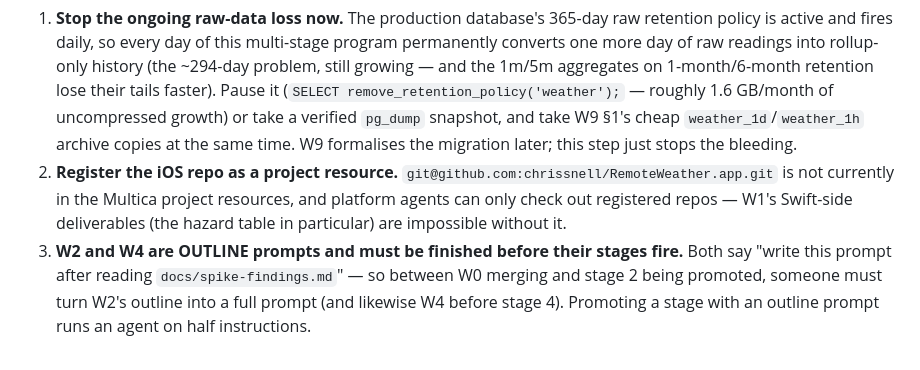
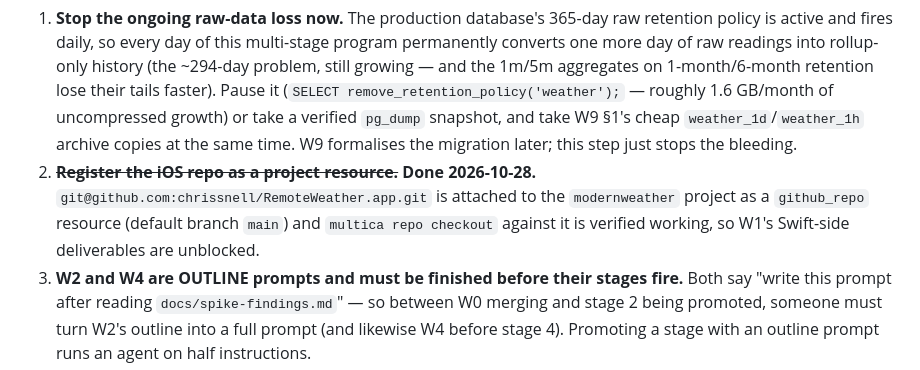
Before and after one commit to chrissnell/modernweather, a Markdown page: docs/rewrite/README.md, the part around the change. Rendered like a GitHub page.

Commit message:
docs/rewrite: mark pre-flight 2 done — iOS repo registered as project resource

```diff
--- a/docs/rewrite/README.md
+++ b/docs/rewrite/README.md
@@ -55,10 +55,10 @@ here rather than assumed.
    (`SELECT remove_retention_policy('weather');` — roughly 1.6 GB/month of uncompressed growth) or
    take a verified `pg_dump` snapshot, and take W9 §1's cheap `weather_1d`/`weather_1h` archive
    copies at the same time. W9 formalises the migration later; this step just stops the bleeding.
-2. **Register the iOS repo as a project resource.** `git@github.com:chrissnell/RemoteWeather.app.git`
-   is not currently in the Multica project resources, and platform agents can only check out
-   registered repos — W1's Swift-side deliverables (the hazard table in particular) are impossible
-   without it.
+2. ~~**Register the iOS repo as a project resource.**~~ **Done 2026-10-28.**
+   `git@github.com:chrissnell/RemoteWeather.app.git` is attached to the `modernweather` project as a
+   `github_repo` resource (default branch `main`) and `multica repo checkout` against it is verified
+   working, so W1's Swift-side deliverables are unblocked.
 3. **W2 and W4 are OUTLINE prompts and must be finished before their stages fire.** Both say "write
    this prompt after reading `docs/spike-findings.md`" — so between W0 merging and stage 2 being
    promoted, someone must turn W2's outline into a full prompt (and likewise W4 before stage 4).
```
